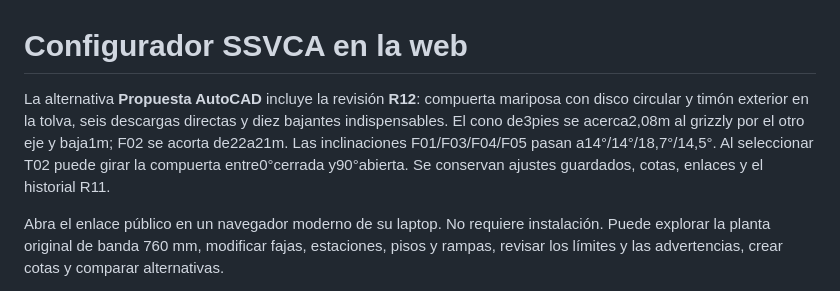
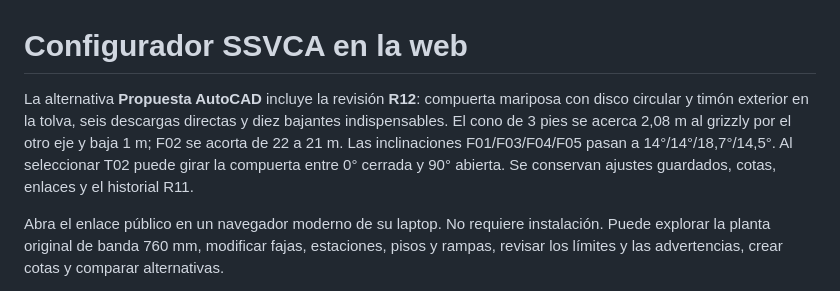
Before and after one commit to acevedocrisologopablo48-lgtm/ssvca-configurador-web, a Markdown page: README.md, the part around the change. Drawn GitHub-style.

Commit message:
Clarify R12 dimensional notes

```diff
--- a/README.md
+++ b/README.md
@@ -1,6 +1,6 @@
 # Configurador SSVCA en la web
 
-La alternativa **Propuesta AutoCAD** incluye la revisión **R12**: compuerta mariposa con disco circular y timón exterior en la tolva, seis descargas directas y diez bajantes indispensables. El cono de3pies se acerca2,08m al grizzly por el otro eje y baja1m; F02 se acorta de22a21m. Las inclinaciones F01/F03/F04/F05 pasan a14°/14°/18,7°/14,5°. Al seleccionar T02 puede girar la compuerta entre0°cerrada y90°abierta. Se conservan ajustes guardados, cotas, enlaces y el historial R11.
+La alternativa **Propuesta AutoCAD** incluye la revisión **R12**: compuerta mariposa con disco circular y timón exterior en la tolva, seis descargas directas y diez bajantes indispensables. El cono de 3 pies se acerca 2,08 m al grizzly por el otro eje y baja 1 m; F02 se acorta de 22 a 21 m. Las inclinaciones F01/F03/F04/F05 pasan a 14°/14°/18,7°/14,5°. Al seleccionar T02 puede girar la compuerta entre 0° cerrada y 90° abierta. Se conservan ajustes guardados, cotas, enlaces y el historial R11.
 
 Abra el enlace público en un navegador moderno de su laptop. No requiere instalación. Puede explorar la planta original de banda 760 mm, modificar fajas, estaciones, pisos y rampas, revisar los límites y las advertencias, crear cotas y comparar alternativas.
 
```
